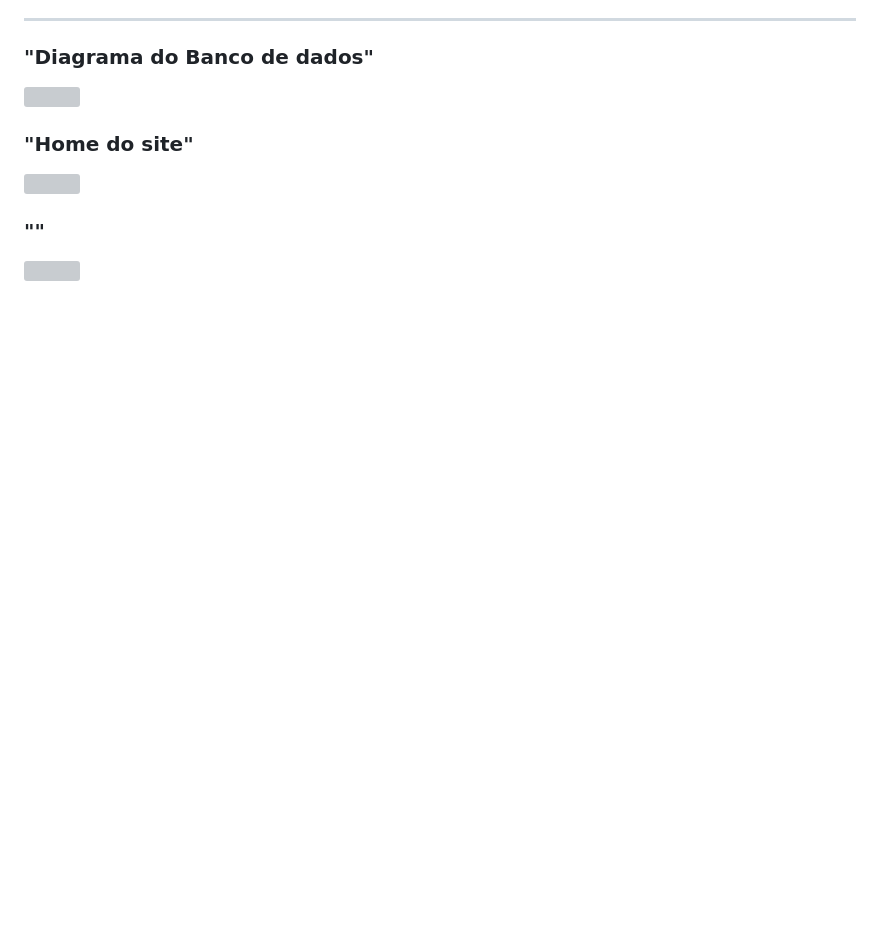
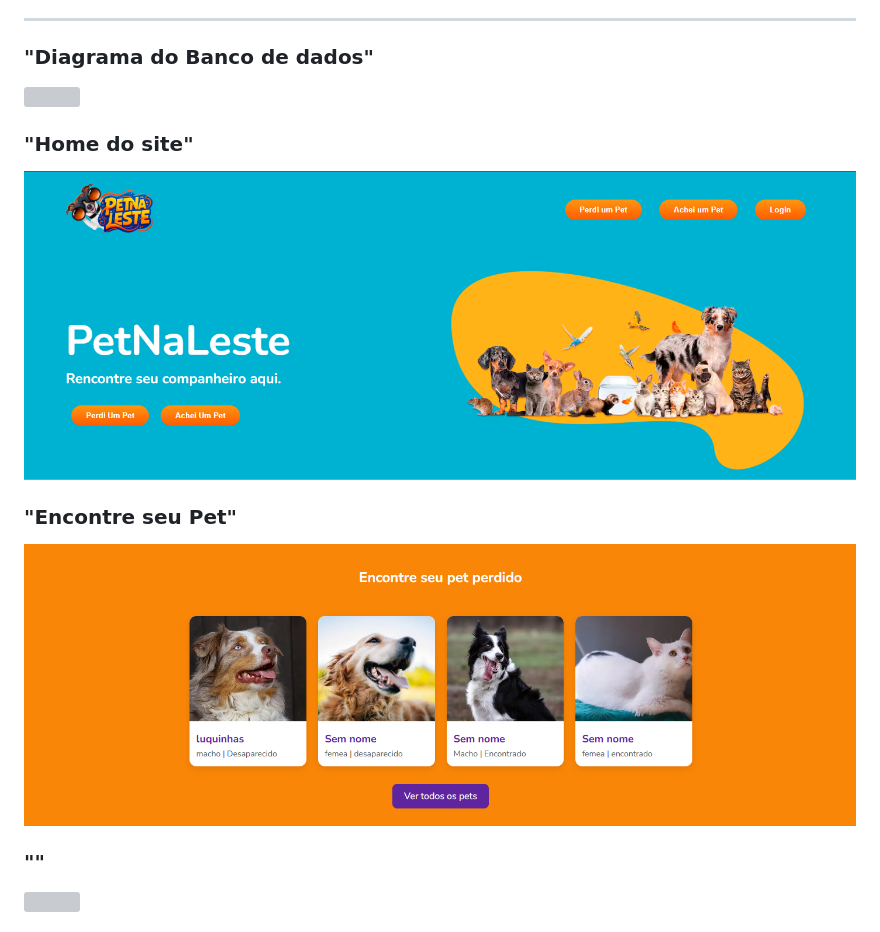
Before and after one commit to nathanfreire/PetNaLeste, a Markdown page: README.md, the part around the change printed below. GitHub-like rendering; pictures changed too: Front-and/img/img_encontreSeuPet.png (added), Front-and/img/img_home.png (added); blank space fills up the shorter version; grey boxes are pictures that could not be loaded.

```diff
--- a/README.md
+++ b/README.md
@@ -189,6 +189,8 @@ ALTER TABLE `Animal`
 ### "Diagrama do Banco de dados"
 ![](Front-and/img/Diagrama-Banco.png)
 ### "Home do site"
-![](src/public/img/.png)
+![](Front-and/img/img_home.png)
+### "Encontre seu Pet"
+![](Front-and/img/img_encontreSeuPet.png)
 ### ""
 ![](src/public/img/.png)
```
Also changed, not shown: other parts of README.md (+6 -6 lines), Front-and/img/img_ajuda.png (added), Front-and/img/img_login.png (added), Front-and/img/img_perfil.png (added), 2 other files.
